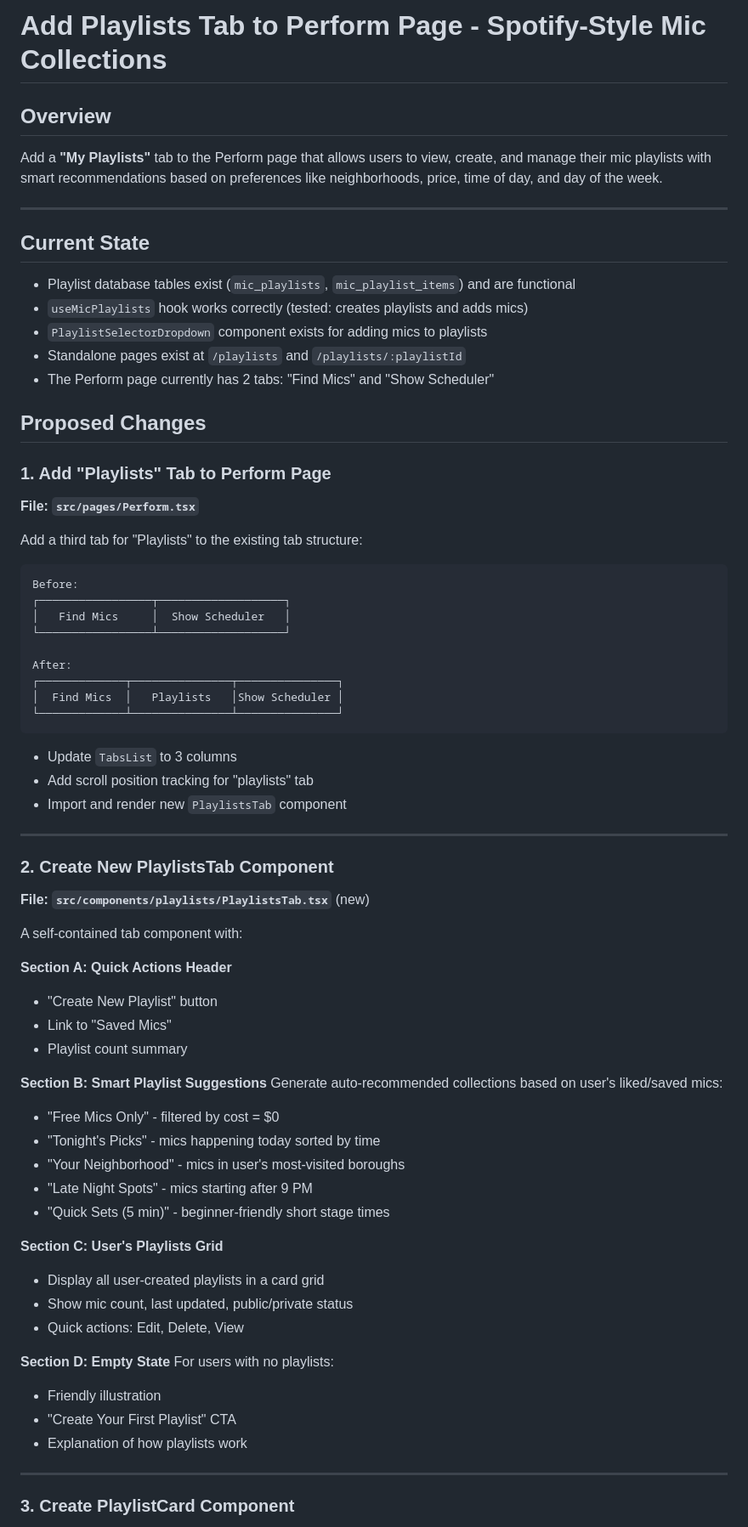
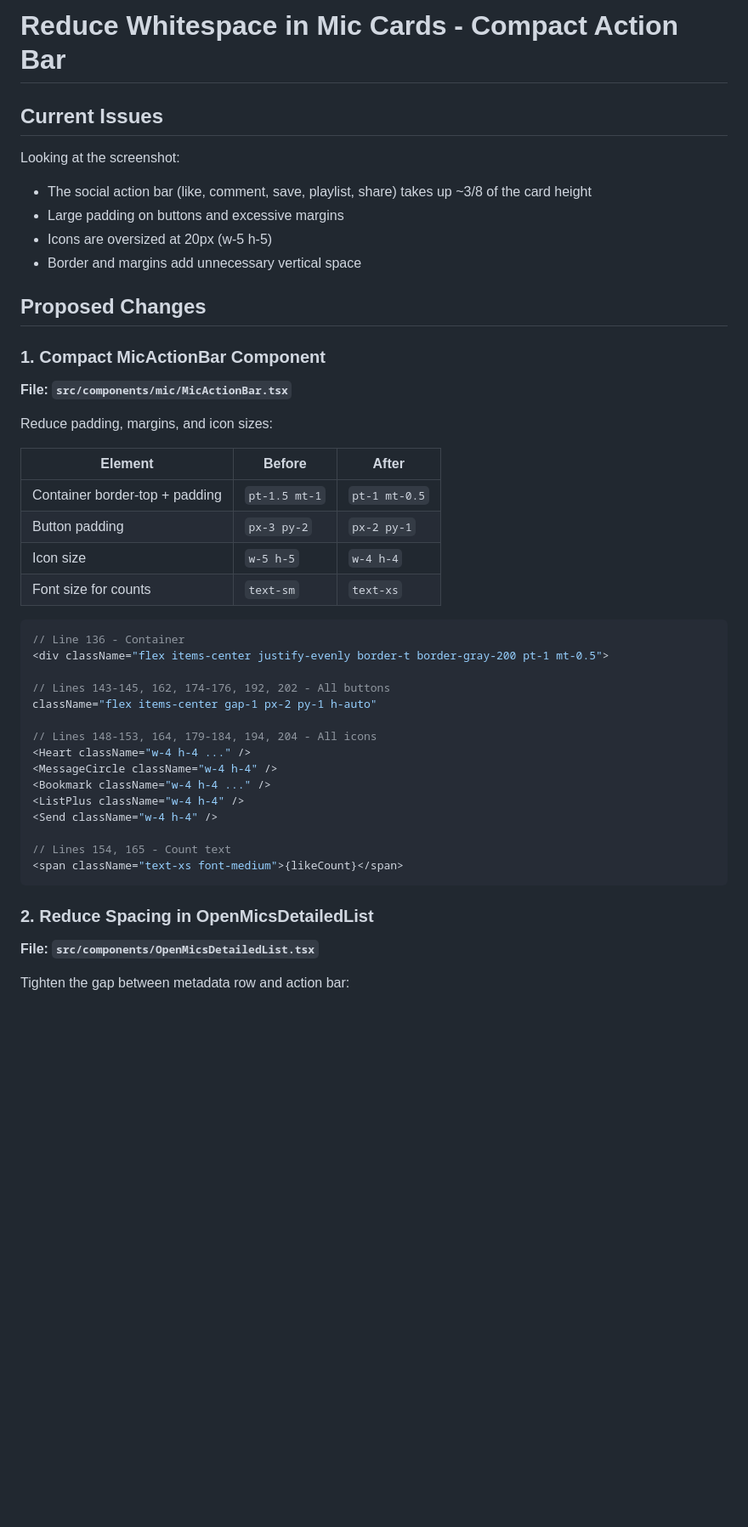
Before and after one commit to malevcode/comediq-7d092b89, a Markdown page: .lovable/plan.md, the part around one of its changes. Shown at 85% size. GitHub-like rendering; blank space fills up the shorter version.

Commit message:
Updated plan file
Edited UI in Lovable

````diff
--- a/.lovable/plan.md
+++ b/.lovable/plan.md
@@ -1,76 +1,50 @@
 
 
-# Add Playlists Tab to Perform Page - Spotify-Style Mic Collections
+# Reduce Whitespace in Mic Cards - Compact Action Bar
 
-## Overview
-Add a **"My Playlists"** tab to the Perform page that allows users to view, create, and manage their mic playlists with smart recommendations based on preferences like neighborhoods, price, time of day, and day of the week.
-
----
-
-## Current State
-- Playlist database tables exist (`mic_playlists`, `mic_playlist_items`) and are functional
-- `useMicPlaylists` hook works correctly (tested: creates playlists and adds mics)
-- `PlaylistSelectorDropdown` component exists for adding mics to playlists
-- Standalone pages exist at `/playlists` and `/playlists/:playlistId`
-- The Perform page currently has 2 tabs: "Find Mics" and "Show Scheduler"
+## Current Issues
+Looking at the screenshot:
+- The social action bar (like, comment, save, playlist, share) takes up ~3/8 of the card height
+- Large padding on buttons and excessive margins
+- Icons are oversized at 20px (w-5 h-5)
+- Border and margins add unnecessary vertical space
 
 ## Proposed Changes
 
-### 1. Add "Playlists" Tab to Perform Page
+### 1. Compact MicActionBar Component
 
-**File: `src/pages/Perform.tsx`**
+**File: `src/components/mic/MicActionBar.tsx`**
 
-Add a third tab for "Playlists" to the existing tab structure:
+Reduce padding, margins, and icon sizes:
 
-```
-Before:
-┌─────────────────┬───────────────────┐
-│   Find Mics     │  Show Scheduler   │
-└─────────────────┴───────────────────┘
+| Element | Before | After |
+|---------|--------|-------|
+| Container border-top + padding | `pt-1.5 mt-1` | `pt-1 mt-0.5` |
+| Button padding | `px-3 py-2` | `px-2 py-1` |
+| Icon size | `w-5 h-5` | `w-4 h-4` |
+| Font size for counts | `text-sm` | `text-xs` |
 
-After:
-┌─────────────┬───────────────┬───────────────┐
-│  Find Mics  │   Playlists   │Show Scheduler │
-└─────────────┴───────────────┴───────────────┘
+```tsx
+// Line 136 - Container
+<div className="flex items-center justify-evenly border-t border-gray-200 pt-1 mt-0.5">
+
+// Lines 143-145, 162, 174-176, 192, 202 - All buttons
+className="flex items-center gap-1 px-2 py-1 h-auto"
+
+// Lines 148-153, 164, 179-184, 194, 204 - All icons
+<Heart className="w-4 h-4 ..." />
+<MessageCircle className="w-4 h-4" />
+<Bookmark className="w-4 h-4 ..." />
+<ListPlus className="w-4 h-4" />
+<Send className="w-4 h-4" />
+
+// Lines 154, 165 - Count text
+<span className="text-xs font-medium">{likeCount}</span>
 ```
 
-- Update `TabsList` to 3 columns
-- Add scroll position tracking for "playlists" tab
-- Import and render new `PlaylistsTab` component
+### 2. Reduce Spacing in OpenMicsDetailedList
 
----
+**File: `src/components/OpenMicsDetailedList.tsx`**
 
-### 2. Create New PlaylistsTab Component
+Tighten the gap between metadata row and action bar:
 
-**File: `src/components/playlists/PlaylistsTab.tsx`** (new)
-
-A self-contained tab component with:
-
-**Section A: Quick Actions Header**
-- "Create New Playlist" button
-- Link to "Saved Mics"
-- Playlist count summary
-
-**Section B: Smart Playlist Suggestions**
-Generate auto-recommended collections based on user's liked/saved mics:
-- "Free Mics Only" - filtered by cost = $0
-- "Tonight's Picks" - mics happening today sorted by time
-- "Your Neighborhood" - mics in user's most-visited boroughs
-- "Late Night Spots" - mics starting after 9 PM
-- "Quick Sets (5 min)" - beginner-friendly short stage times
-
-**Section C: User's Playlists Grid**
-- Display all user-created playlists in a card grid
-- Show mic count, last updated, public/private status
-- Quick actions: Edit, Delete, View
-
-**Section D: Empty State**
-For users with no playlists:
-- Friendly illustration
-- "Create Your First Playlist" CTA
-- Explanation of how playlists work
-
----
-
-### 3. Create PlaylistCard Component
-
````
Also changed, not shown: other parts of .lovable/plan.md (+39 -143 lines).
